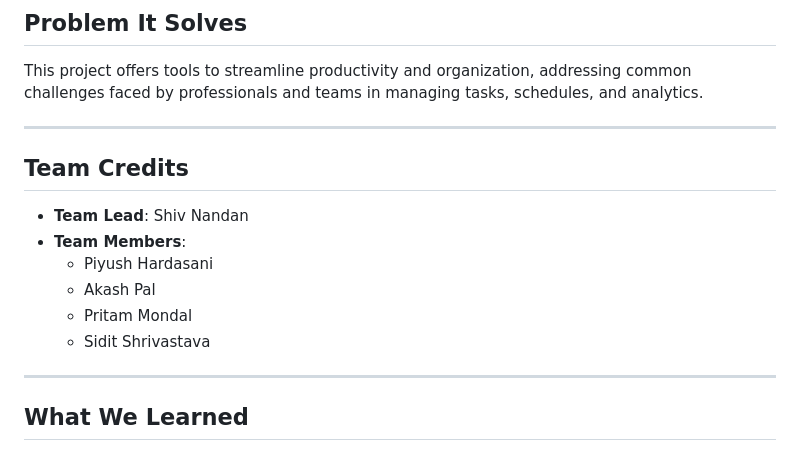
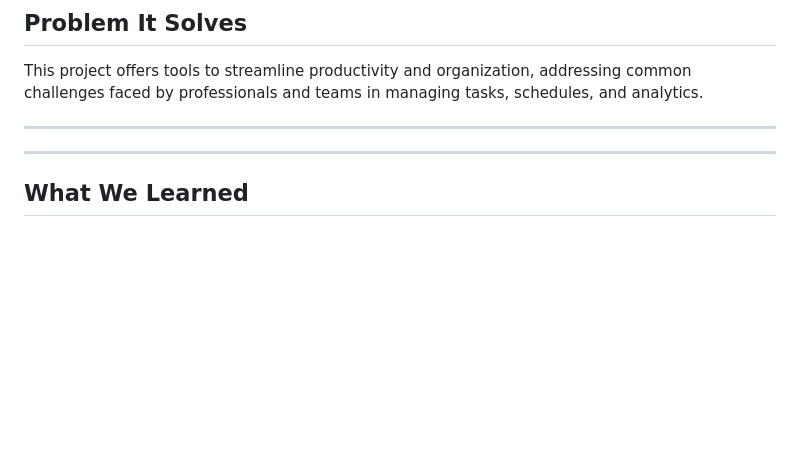
Before and after one commit to vaibhavd-45/Task-App, a Markdown page: README copy.md, the part around the change. Rendered like a GitHub page; blank space fills up the shorter version.

```diff
--- a/README copy.md
+++ b/README copy.md
@@ -99,16 +99,6 @@ cd Byte-Builders_004
 This project offers tools to streamline productivity and organization, addressing common challenges faced by professionals and teams in managing tasks, schedules, and analytics.
 
 ---
-
-## Team Credits
-
-- **Team Lead**: Shiv Nandan
-- **Team Members**:
-  - Piyush Hardasani
-  - Akash Pal
-  - Pritam Mondal
-  - Sidit Shrivastava
-
 ---
 
 ## What We Learned
```
